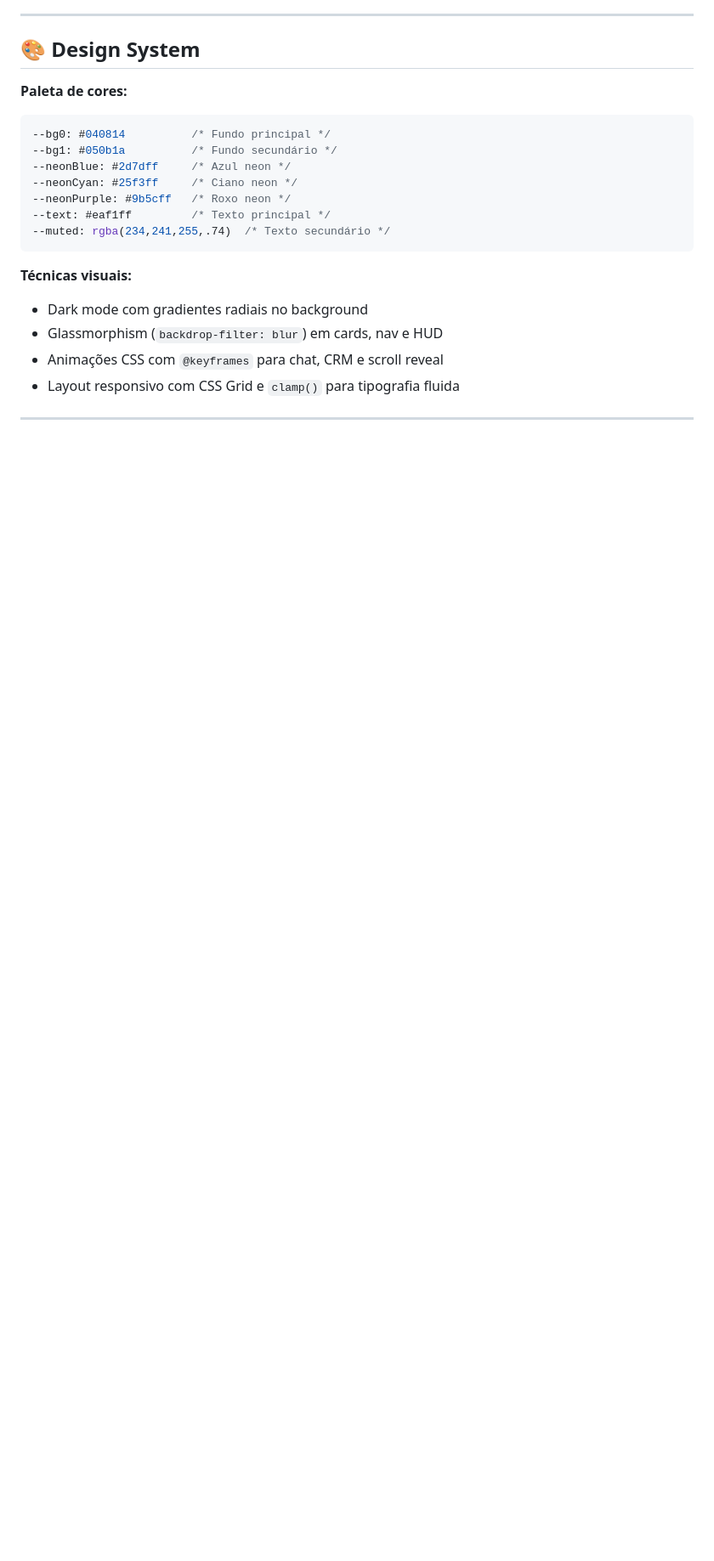
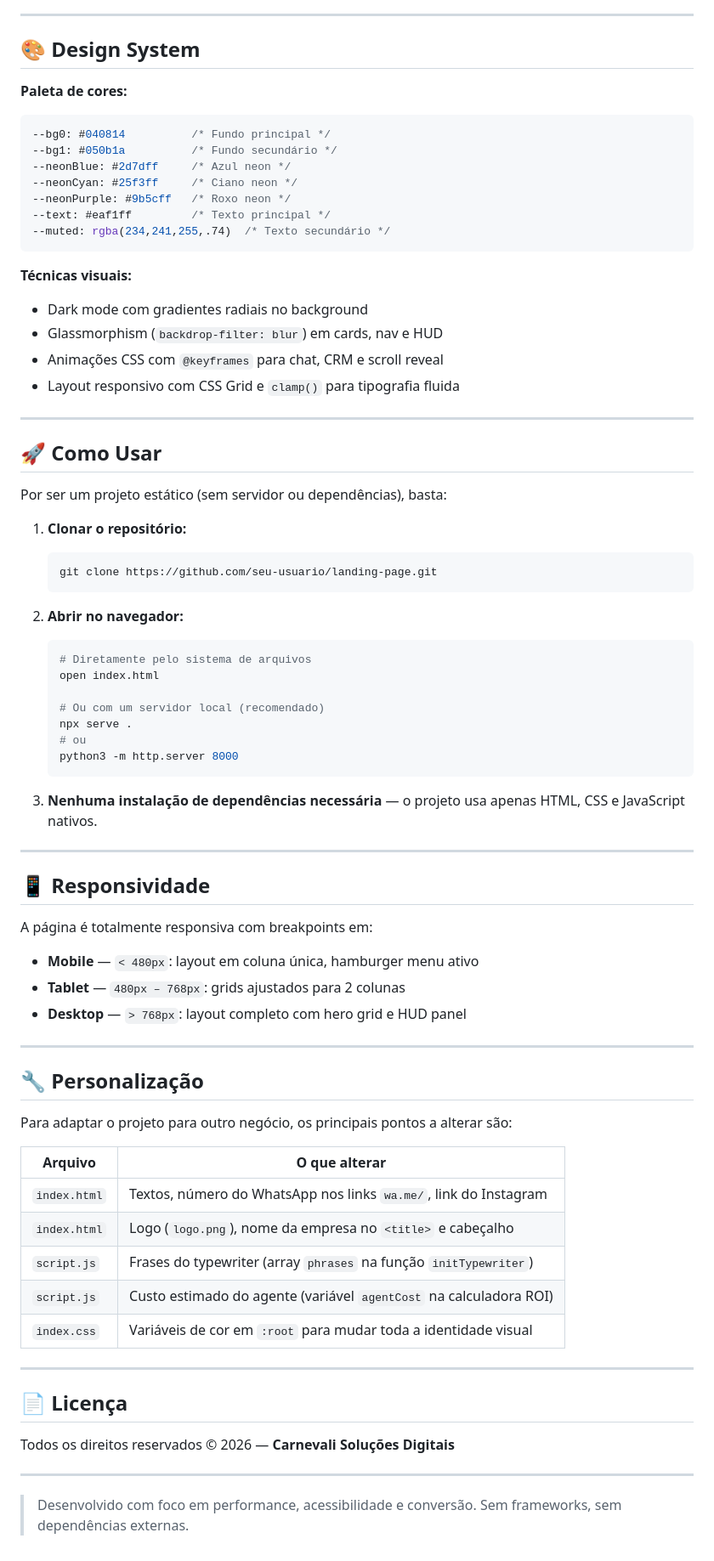
Before and after one commit to Carnevali1305/carnevali, a Markdown page: README.md, the part around the change. Shown at 85% size. GitHub-like rendering; blank space fills up the shorter version.

````diff
--- a/README.md
+++ b/README.md
@@ -75,3 +75,59 @@ Landing Page/
 - Layout responsivo com CSS Grid e `clamp()` para tipografia fluida
 
 ---
+
+## 🚀 Como Usar
+
+Por ser um projeto estático (sem servidor ou dependências), basta:
+
+1. **Clonar o repositório:**
+   ```bash
+   git clone https://github.com/seu-usuario/landing-page.git
+   ```
+
+2. **Abrir no navegador:**
+   ```bash
+   # Diretamente pelo sistema de arquivos
+   open index.html
+
+   # Ou com um servidor local (recomendado)
+   npx serve .
+   # ou
+   python3 -m http.server 8000
+   ```
+
+3. **Nenhuma instalação de dependências necessária** — o projeto usa apenas HTML, CSS e JavaScript nativos.
+
+---
+
+## 📱 Responsividade
+
+A página é totalmente responsiva com breakpoints em:
+
+- **Mobile** — `< 480px`: layout em coluna única, hamburger menu ativo
+- **Tablet** — `480px – 768px`: grids ajustados para 2 colunas
+- **Desktop** — `> 768px`: layout completo com hero grid e HUD panel
+
+---
+
+## 🔧 Personalização
+
+Para adaptar o projeto para outro negócio, os principais pontos a alterar são:
+
+| Arquivo | O que alterar |
+|---|---|
+| `index.html` | Textos, número do WhatsApp nos links `wa.me/`, link do Instagram |
+| `index.html` | Logo (`logo.png`), nome da empresa no `<title>` e cabeçalho |
+| `script.js` | Frases do typewriter (array `phrases` na função `initTypewriter`) |
+| `script.js` | Custo estimado do agente (variável `agentCost` na calculadora ROI) |
+| `index.css` | Variáveis de cor em `:root` para mudar toda a identidade visual |
+
+---
+
+## 📄 Licença
+
+Todos os direitos reservados © 2026 — **Carnevali Soluções Digitais**
+
+---
+
+> Desenvolvido com foco em performance, acessibilidade e conversão. Sem frameworks, sem dependências externas.
````
